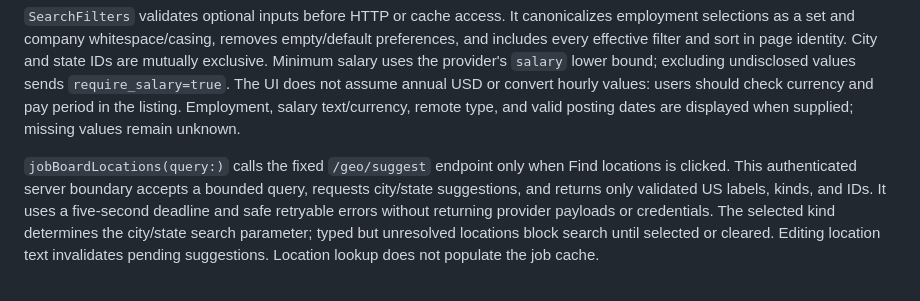
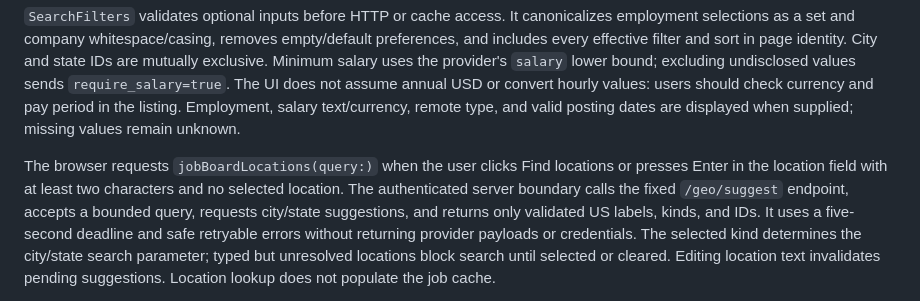
Before and after one commit to JarrodNB/resume_project, a Markdown page: docs/architecture/job-board.md, the part around the change. GitHub-like rendering.

Commit message:
Correct job board location lookup triggers

```diff
--- a/docs/architecture/job-board.md
+++ b/docs/architecture/job-board.md
@@ -54,8 +54,9 @@ assume annual USD or convert hourly values: users should check currency and pay
 in the listing. Employment, salary text/currency, remote type, and valid posting dates
 are displayed when supplied; missing values remain unknown.
 
-`jobBoardLocations(query:)` calls the fixed `/geo/suggest` endpoint only when Find
-locations is clicked. This authenticated server boundary accepts a bounded query,
+The browser requests `jobBoardLocations(query:)` when the user clicks Find locations or
+presses Enter in the location field with at least two characters and no selected location.
+The authenticated server boundary calls the fixed `/geo/suggest` endpoint, accepts a bounded query,
 requests city/state suggestions, and returns only validated US labels, kinds, and IDs.
 It uses a five-second deadline and safe retryable errors without returning provider
 payloads or credentials. The selected kind determines the city/state search parameter;
```
